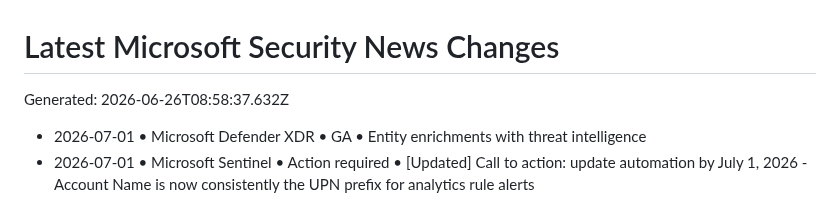
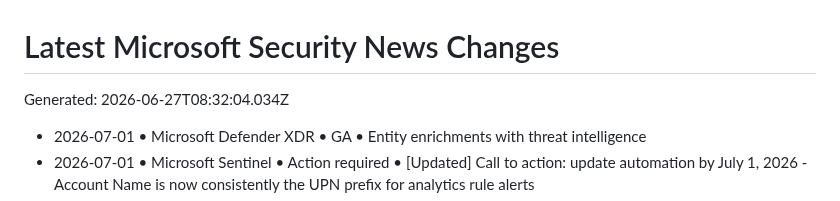
Before and after one commit to vstoms/microsoft-security-news-dashboard, a Markdown page: data/normalized/CHANGELOG.md, the part around the change. Rendered like a GitHub page.

Commit message:
chore: refresh Microsoft security news

```diff
--- a/data/normalized/CHANGELOG.md
+++ b/data/normalized/CHANGELOG.md
@@ -1,6 +1,6 @@
 # Latest Microsoft Security News Changes
 
-Generated: 2026-06-26T08:58:37.632Z
+Generated: 2026-06-27T08:32:04.034Z
 
 - 2026-07-01 • Microsoft Defender XDR • GA • Entity enrichments with threat intelligence
 - 2026-07-01 • Microsoft Sentinel • Action required • [Updated] Call to action: update automation by July 1, 2026 - Account Name is now consistently the UPN prefix for analytics rule alerts
```
